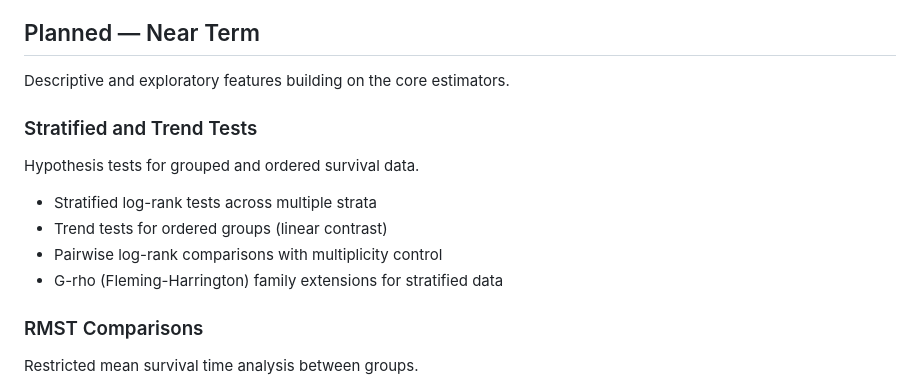
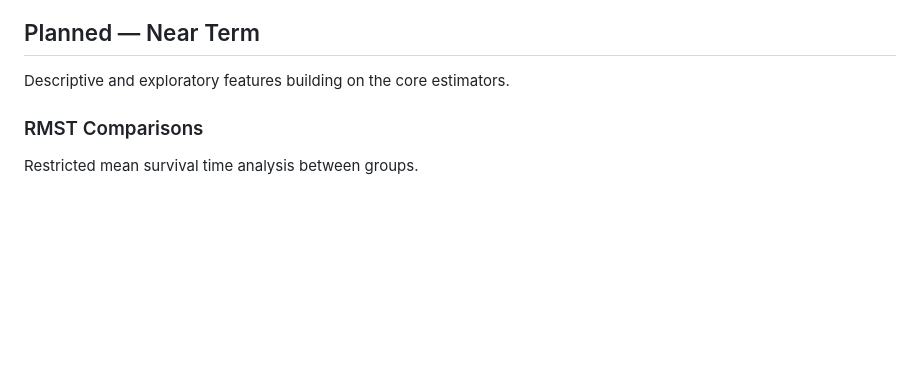
Before and after one commit to rich-iannone/greenwood, a Markdown page: ROADMAP.md, the part around the change. Drawn GitHub-style; blank space fills up the shorter version.

```diff
--- a/ROADMAP.md
+++ b/ROADMAP.md
@@ -10,15 +10,6 @@ public capability roadmap.
 ## Planned — Near Term
 
 Descriptive and exploratory features building on the core estimators.
-
-### Stratified and Trend Tests
-
-Hypothesis tests for grouped and ordered survival data.
-
-- Stratified log-rank tests across multiple strata
-- Trend tests for ordered groups (linear contrast)
-- Pairwise log-rank comparisons with multiplicity control
-- G-rho (Fleming-Harrington) family extensions for stratified data
 
 ### RMST Comparisons
 
```
